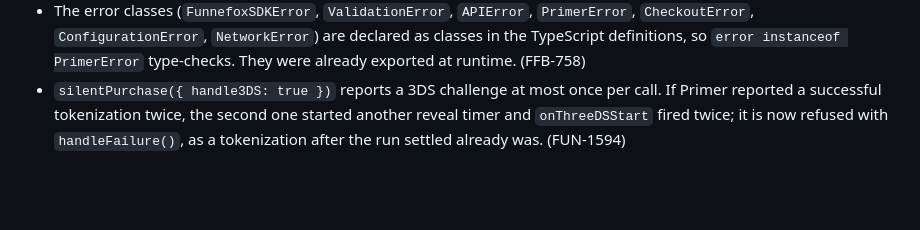
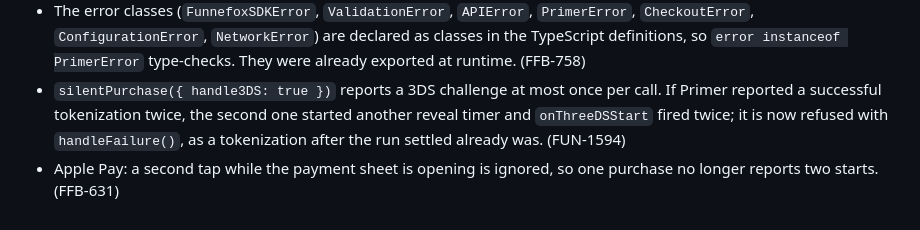
Before and after one commit to adaptyteam/funnelfox-billing-js, a Markdown page: CHANGELOG.md, the part around the change. GitHub-like rendering; blank space fills up the shorter version.

Commit message:
Changelog for 0.13.2: Apple Pay double tap

```diff
--- a/CHANGELOG.md
+++ b/CHANGELOG.md
@@ -273,3 +273,4 @@ and this project adheres to [Semantic Versioning](https://semver.org/spec/v2.0.0
 - In detailed mode each call sends a random UUID v4 as `idempotency_key` with `one_click` and retries it with the same key on a network error, a 25-second timeout, an empty or unparseable response, HTTP 5xx and 400 `idempotency_key_in_progress`: up to 3 retries after 1, 2 and 4 seconds. Other 4xx responses and 429 are not retried, and `resume_payment` is still sent exactly once. When the retries run out the first charge may have gone through, so the result is `outcome: 'processing'` with `orderId: null`, `error` and `failedRequest: 'one_click'`: do not start a new payment on it. Without `crypto` in the browser no key is sent and `one_click` is sent once, as before. The retry is safe only against a backend that supports the key (FFB-757); an older backend ignores the field. Legacy `silentPurchase()` is unchanged. (FFB-758)
 - The error classes (`FunnefoxSDKError`, `ValidationError`, `APIError`, `PrimerError`, `CheckoutError`, `ConfigurationError`, `NetworkError`) are declared as classes in the TypeScript definitions, so `error instanceof PrimerError` type-checks. They were already exported at runtime. (FFB-758)
 - `silentPurchase({ handle3DS: true })` reports a 3DS challenge at most once per call. If Primer reported a successful tokenization twice, the second one started another reveal timer and `onThreeDSStart` fired twice; it is now refused with `handleFailure()`, as a tokenization after the run settled already was. (FUN-1594)
+- Apple Pay: a second tap while the payment sheet is opening is ignored, so one purchase no longer reports two starts. (FFB-631)
```
